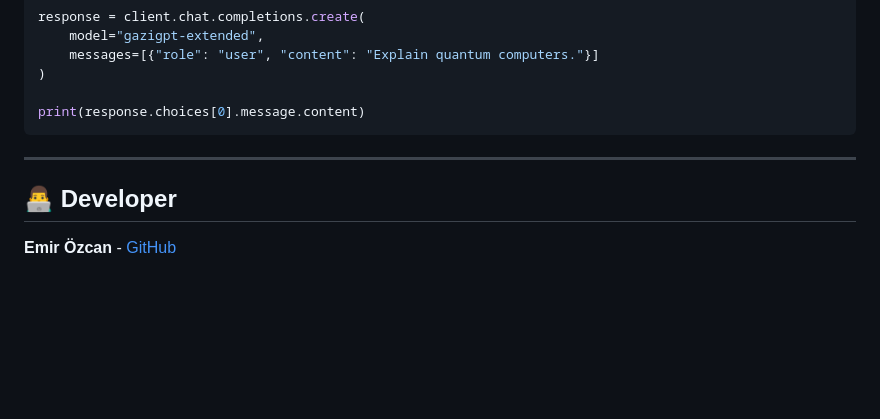
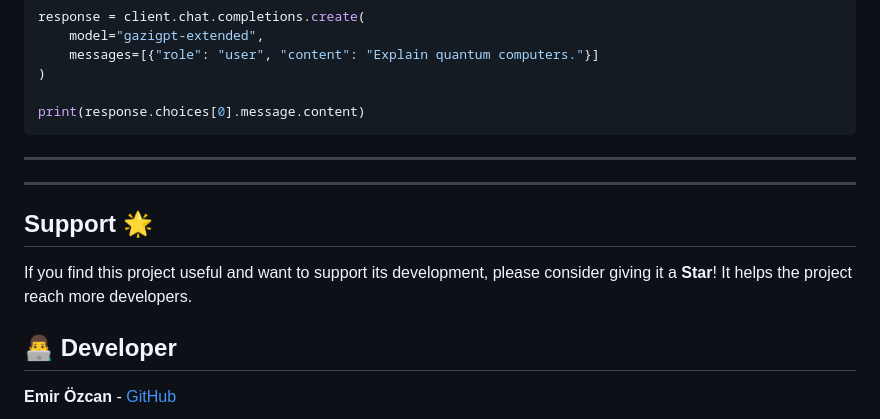
Before and after one commit to Gazi-AI/gazigpt, a Markdown page: README.md, the part around the change. Drawn GitHub-style; blank space fills up the shorter version.

Commit message:
Add support section to README
Added a support section encouraging users to give the project a star.

```diff
--- a/README.md
+++ b/README.md
@@ -103,6 +103,12 @@ print(response.choices[0].message.content)
 
 ---
 
+---
+
+## Support 🌟
+
+If you find this project useful and want to support its development, please consider giving it a **Star**! It helps the project reach more developers.
+
 ## 👨‍💻 Developer
 
 **Emir Özcan** - [GitHub](https://github.com/Gazi-AI)
```
